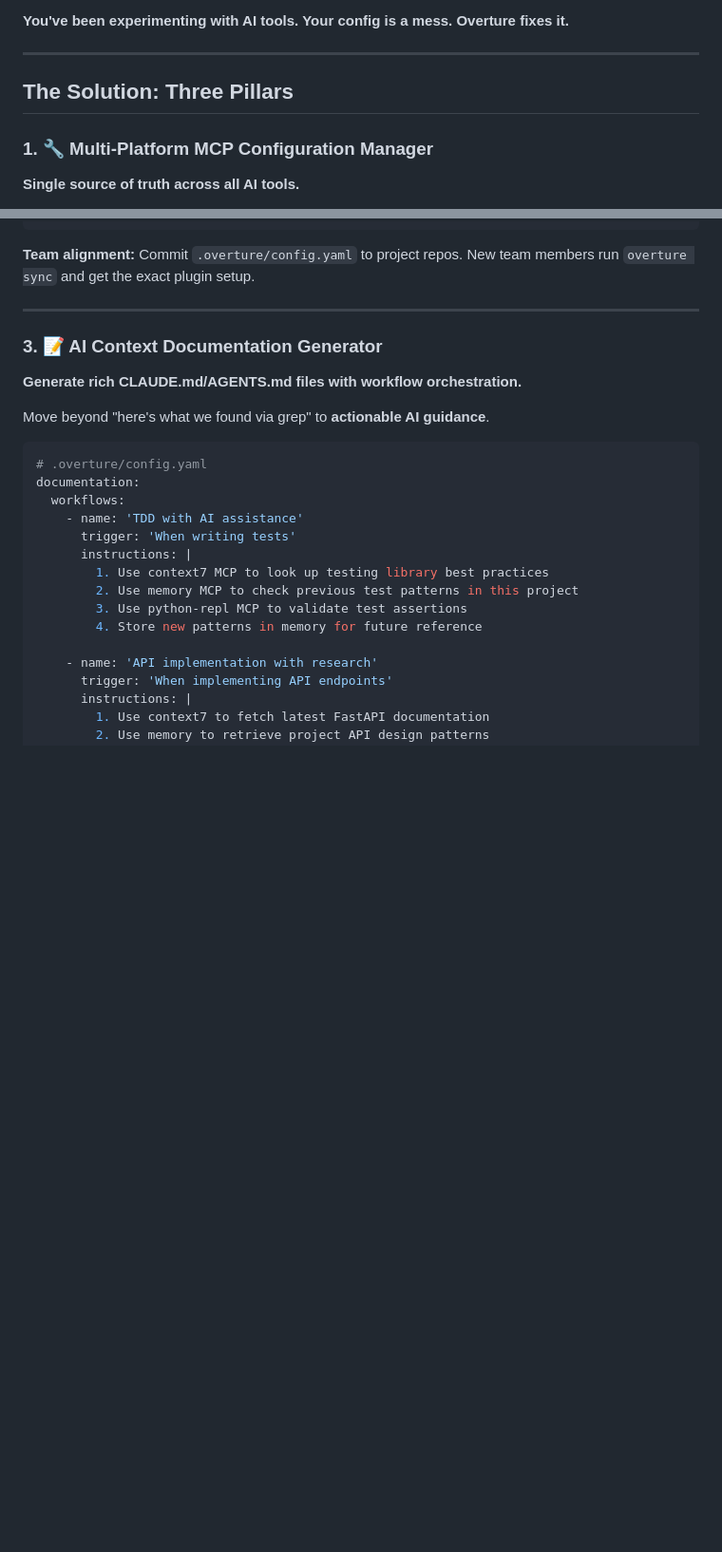
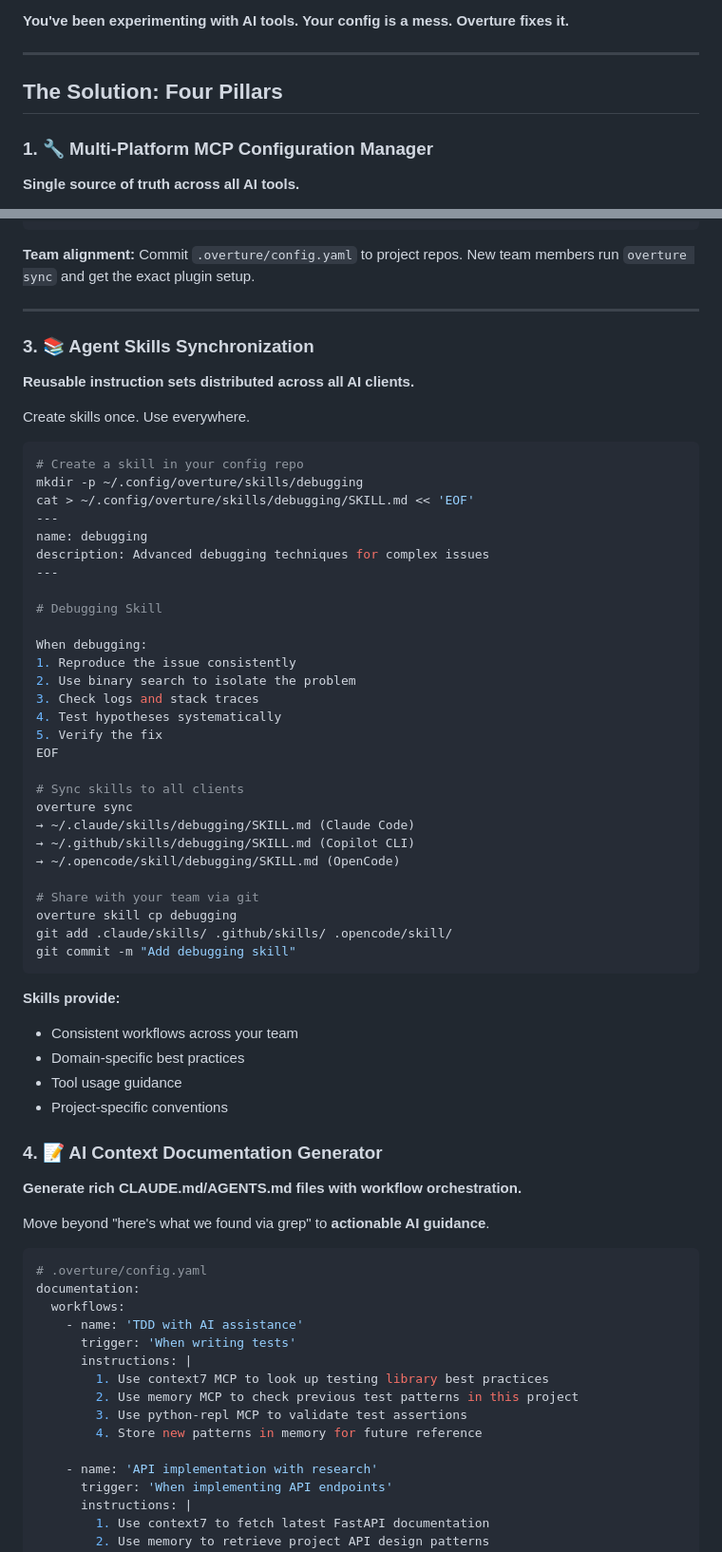
Before and after one commit to jander99/overture, a Markdown page: README.md, 2 parts joined by grey strips. Shown: that part at 95% size. Drawn GitHub-style; blank space fills up the shorter version.

````diff
--- a/README.md
+++ b/README.md
@@ -35,7 +35,7 @@ Developers using AI-assisted tools face **configuration chaos**:
 
 ---
 
-## The Solution: Three Pillars
+## The Solution: Four Pillars
 
 ### 1. 🔧 Multi-Platform MCP Configuration Manager
 
@@ -109,7 +109,51 @@ overture sync
 
 ---
 
-### 3. 📝 AI Context Documentation Generator
+### 3. 📚 Agent Skills Synchronization
+
+**Reusable instruction sets distributed across all AI clients.**
+
+Create skills once. Use everywhere.
+
+```bash
+# Create a skill in your config repo
+mkdir -p ~/.config/overture/skills/debugging
+cat > ~/.config/overture/skills/debugging/SKILL.md << 'EOF'
+---
+name: debugging
+description: Advanced debugging techniques for complex issues
+---
+
+# Debugging Skill
+
+When debugging:
+1. Reproduce the issue consistently
+2. Use binary search to isolate the problem
+3. Check logs and stack traces
+4. Test hypotheses systematically
+5. Verify the fix
+EOF
+
+# Sync skills to all clients
+overture sync
+→ ~/.claude/skills/debugging/SKILL.md (Claude Code)
+→ ~/.github/skills/debugging/SKILL.md (Copilot CLI)
+→ ~/.opencode/skill/debugging/SKILL.md (OpenCode)
+
+# Share with your team via git
+overture skill cp debugging
+git add .claude/skills/ .github/skills/ .opencode/skill/
+git commit -m "Add debugging skill"
+```
+
+**Skills provide:**
+
+- Consistent workflows across your team
+- Domain-specific best practices
+- Tool usage guidance
+- Project-specific conventions
+
+### 4. 📝 AI Context Documentation Generator
 
 **Generate rich CLAUDE.md/AGENTS.md files with workflow orchestration.**
 
````
Also changed, not shown: other parts of README.md (+5 -3 lines), docs/user-guide.md (+168 -11 lines).
